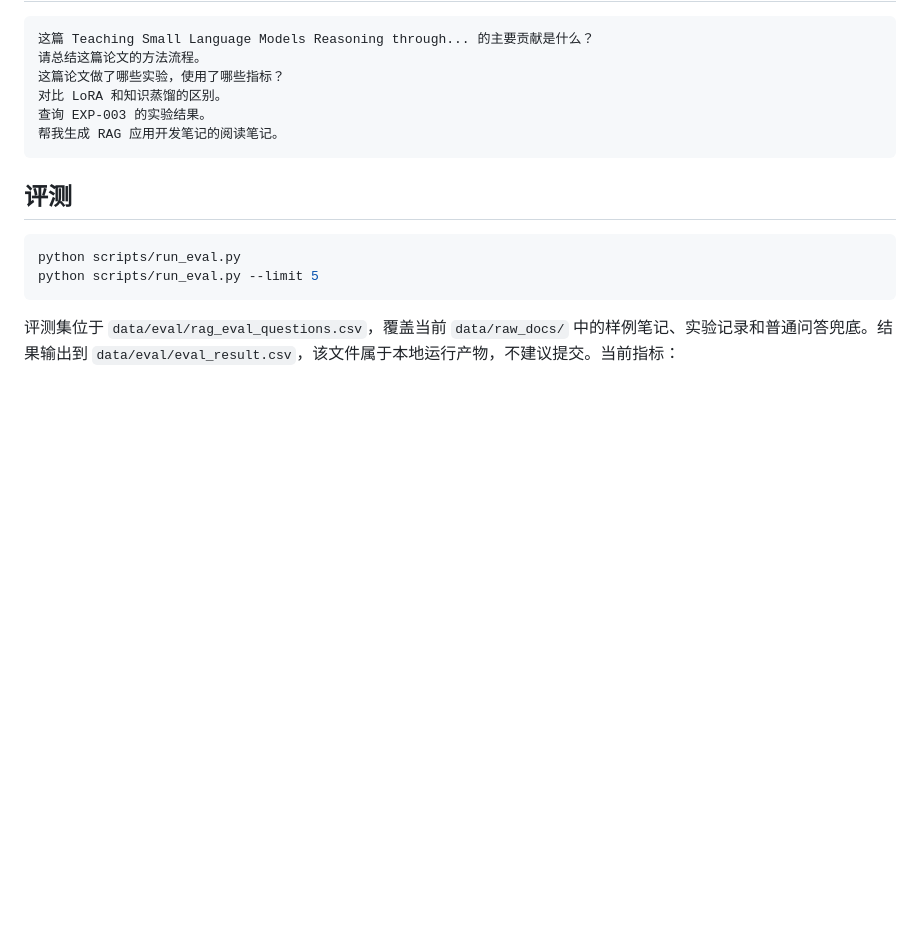
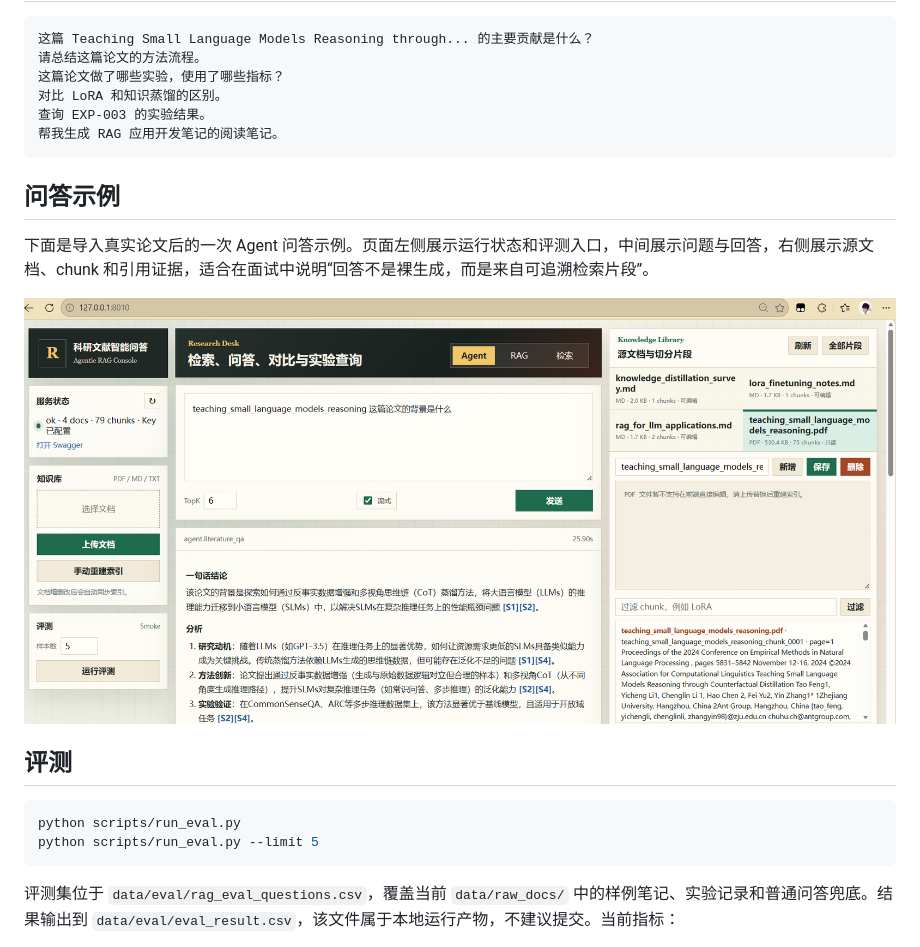
Before and after one commit to vaegod/research-literature-rag, a Markdown page: README.md, the part around the change. GitHub-like rendering; pictures changed too: docs/assets/qa-example.png (added); blank space fills up the shorter version.

Commit message:
Add QA example screenshot

````diff
--- a/README.md
+++ b/README.md
@@ -249,6 +249,12 @@ Web 控制台默认位于 `http://127.0.0.1:8010/`，包含三块主要区域：
 帮我生成 RAG 应用开发笔记的阅读笔记。
 ```
 
+## 问答示例
+
+下面是导入真实论文后的一次 Agent 问答示例。页面左侧展示运行状态和评测入口，中间展示问题与回答，右侧展示源文档、chunk 和引用证据，适合在面试中说明“回答不是裸生成，而是来自可追溯检索片段”。
+
+![真实论文问答示例](docs/assets/qa-example.png)
+
 ## 评测
 
 ```powershell
````
